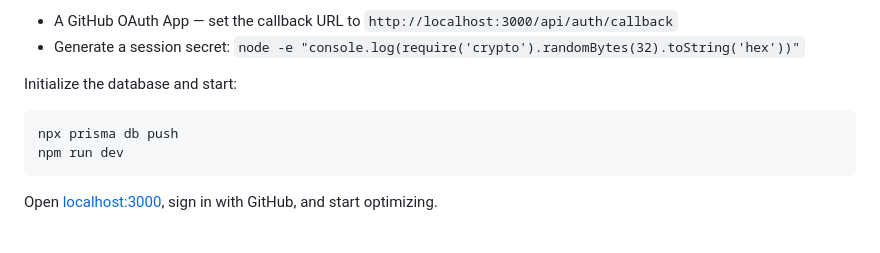
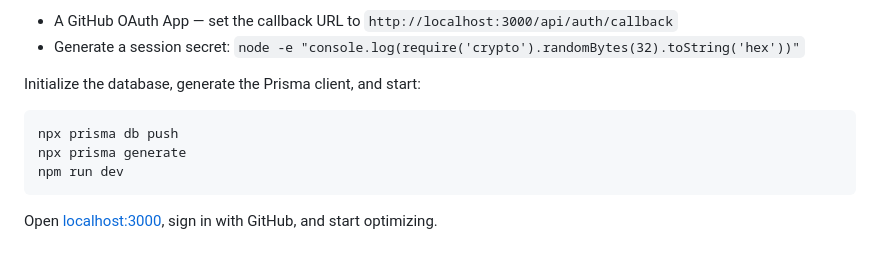
Before and after one commit to MRKDaGods/cvz, a Markdown page: README.md, the part around the change. GitHub-like rendering.

Commit message:
docs: add prisma generate step to setup instructions

````diff
--- a/README.md
+++ b/README.md
@@ -52,10 +52,11 @@ You'll need:
 - A GitHub OAuth App — set the callback URL to `http://localhost:3000/api/auth/callback`
 - Generate a session secret: `node -e "console.log(require('crypto').randomBytes(32).toString('hex'))"`
 
-Initialize the database and start:
+Initialize the database, generate the Prisma client, and start:
 
 ```bash
 npx prisma db push
+npx prisma generate
 npm run dev
 ```
 
````
